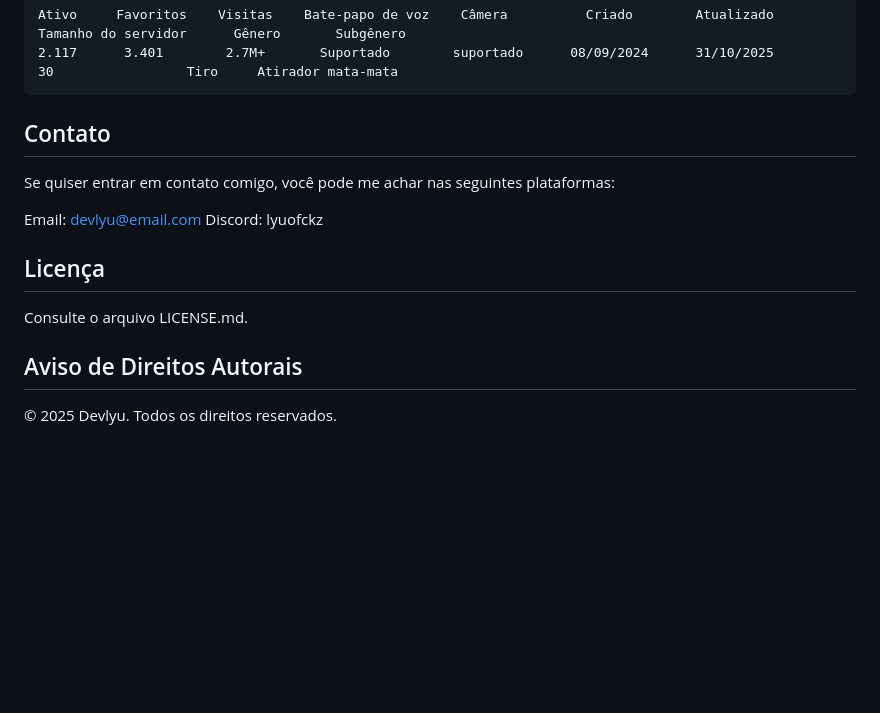
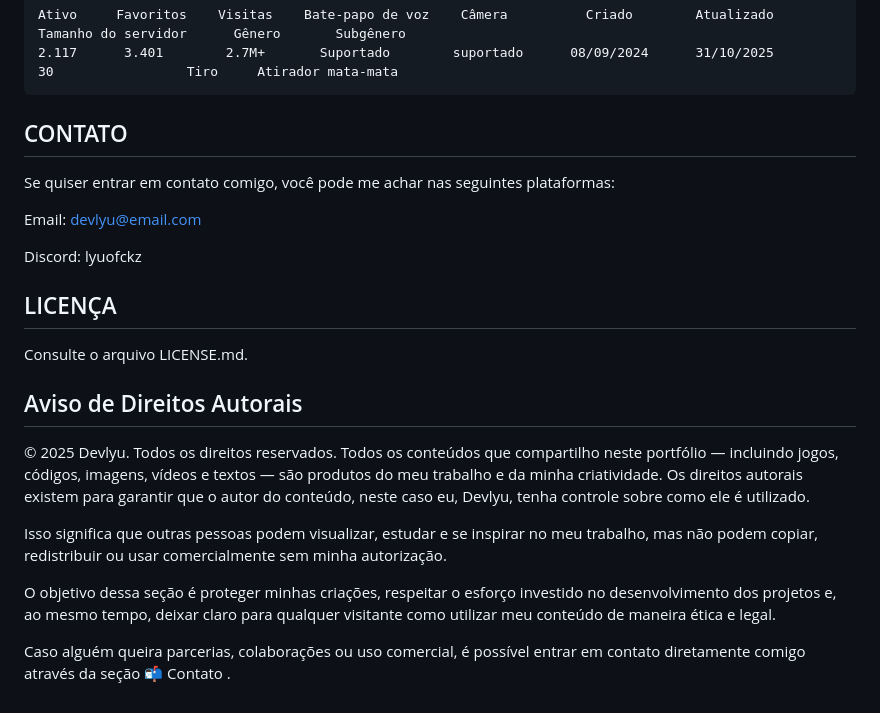
Before and after one commit to DevLyuofc/DevLyuofc, a Markdown page: README.md, the part around the change printed below. Rendered like a GitHub page; blank space fills up the shorter version.

````diff
--- a/README.md
+++ b/README.md
@@ -160,16 +179,24 @@ Ativo     Favoritos    Visitas    Bate-papo de voz    Câmera          Criado
 2.117      3.401        2.7M+       Suportado        suportado      08/09/2024      31/10/2025           30                 Tiro     Atirador mata-mata
 ```
 
-## Contato
+## CONTATO
  Se quiser entrar em contato comigo, você pode me achar nas seguintes plataformas:
 
  Email: devlyu@email.com
+
  Discord: lyuofckz
 
-## Licença
+## LICENÇA
 
 Consulte o arquivo LICENSE.md.
 
 ## Aviso de Direitos Autorais
 
-© 2025 Devlyu. Todos os direitos reservados.
+© 2025 Devlyu. Todos os direitos reservados. Todos os conteúdos que compartilho neste portfólio — incluindo jogos, códigos, imagens, vídeos e textos — são produtos do meu trabalho e da minha criatividade. Os direitos autorais existem para garantir que o autor do conteúdo, neste caso eu, Devlyu, tenha controle sobre como ele é utilizado.
+
+Isso significa que outras pessoas podem visualizar, estudar e se inspirar no meu trabalho, mas não podem copiar, redistribuir ou usar comercialmente sem minha autorização.
+
+O objetivo dessa seção é proteger minhas criações, respeitar o esforço investido no desenvolvimento dos projetos e, ao mesmo tempo, deixar claro para qualquer visitante como utilizar meu conteúdo de maneira ética e legal.
+
+Caso alguém queira parcerias, colaborações ou uso comercial, é possível entrar em contato diretamente comigo através da seção 📬 Contato
+.
````
Also changed, not shown: other parts of README.md (+26 -7 lines).
